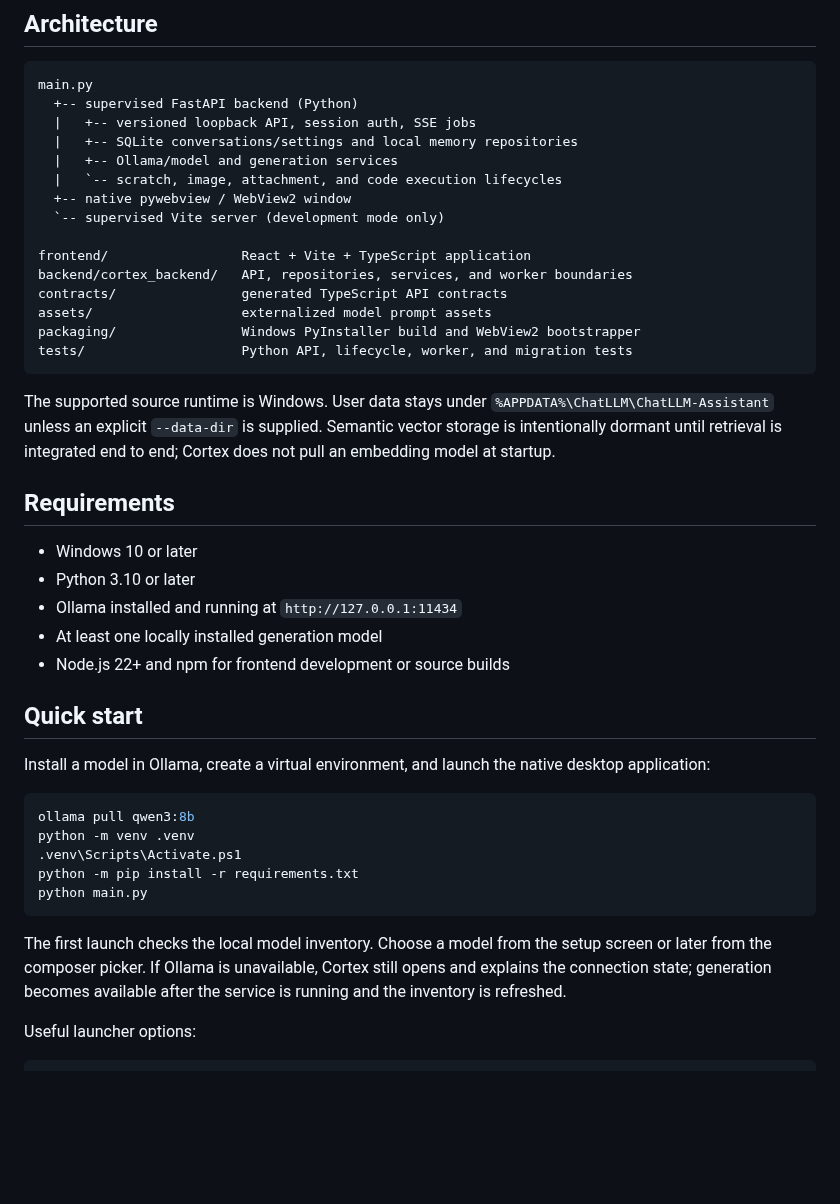
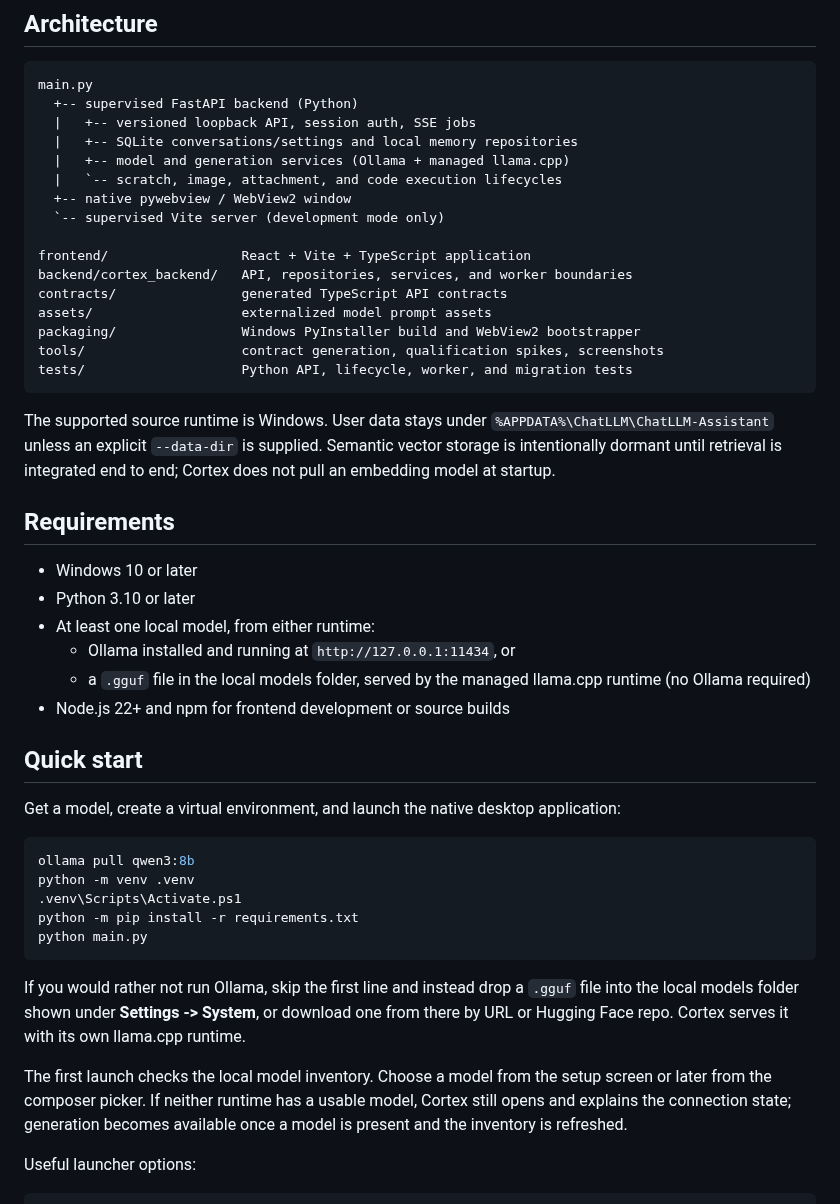
Before and after one commit to dovvnloading/Cortex, a Markdown page: README.md, the part around one of its changes. Drawn GitHub-style; blank space fills up the shorter version.

````diff
--- a/README.md
+++ b/README.md
@@ -83,7 +115,7 @@ main.py
   +-- supervised FastAPI backend (Python)
   |   +-- versioned loopback API, session auth, SSE jobs
   |   +-- SQLite conversations/settings and local memory repositories
-  |   +-- Ollama/model and generation services
+  |   +-- model and generation services (Ollama + managed llama.cpp)
   |   `-- scratch, image, attachment, and code execution lifecycles
   +-- native pywebview / WebView2 window
   `-- supervised Vite server (development mode only)
@@ -93,6 +125,7 @@ backend/cortex_backend/   API, repositories, services, and worker boundaries
 contracts/                generated TypeScript API contracts
 assets/                   externalized model prompt assets
 packaging/                Windows PyInstaller build and WebView2 bootstrapper
+tools/                    contract generation, qualification spikes, screenshots
 tests/                    Python API, lifecycle, worker, and migration tests
 ```
 
@@ -105,14 +138,16 @@ end to end; Cortex does not pull an embedding model at startup.
 
 - Windows 10 or later
 - Python 3.10 or later
-- Ollama installed and running at `http://127.0.0.1:11434`
-- At least one locally installed generation model
+- At least one local model, from either runtime:
+  - Ollama installed and running at `http://127.0.0.1:11434`, or
+  - a `.gguf` file in the local models folder, served by the managed llama.cpp
+    runtime (no Ollama required)
 - Node.js 22+ and npm for frontend development or source builds
 
 ## Quick start
 
-Install a model in Ollama, create a virtual environment, and launch the native
-desktop application:
+Get a model, create a virtual environment, and launch the native desktop
+application:
 
 ```powershell
 ollama pull qwen3:8b
@@ -122,10 +157,15 @@ python -m pip install -r requirements.txt
 python main.py
 ```
 
+If you would rather not run Ollama, skip the first line and instead drop a
+`.gguf` file into the local models folder shown under **Settings -> System**, or
+download one from there by URL or Hugging Face repo. Cortex serves it with its
+own llama.cpp runtime.
+
 The first launch checks the local model inventory. Choose a model from the setup
-screen or later from the composer picker. If Ollama is unavailable, Cortex still
-opens and explains the connection state; generation becomes available after the
-service is running and the inventory is refreshed.
+screen or later from the composer picker. If neither runtime has a usable model,
+Cortex still opens and explains the connection state; generation becomes
+available once a model is present and the inventory is refreshed.
 
 Useful launcher options:
 
````
Also changed, not shown: other parts of README.md (+49 -9 lines), docs/images/command-palette.png (added), docs/images/settings.png (added), docs/images/workspace.png (added), 3 other files.
